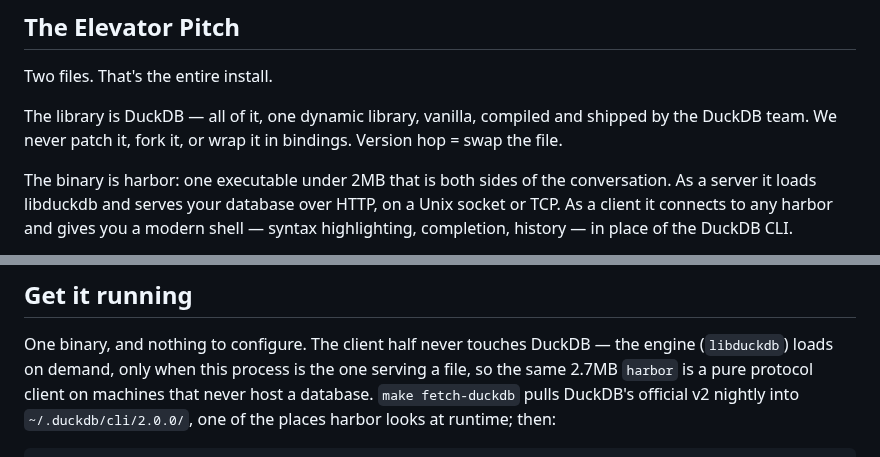
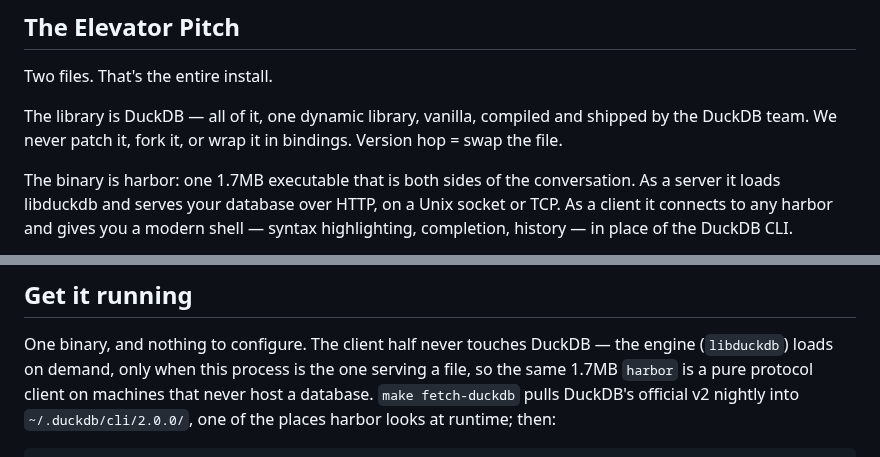
Before and after one commit to shreeve/duckdb-harbor, a Markdown page: README.md, 2 parts joined by grey strips. Rendered like a GitHub page.

Commit message:
docs: the binary is 1.7MB now
The 0.21 flip plus the dead-weight pass took it from 2.7 to 1.7; the
pitch and the product doc say the real number.

```diff
--- a/README.md
+++ b/README.md
@@ -35,7 +35,7 @@ The library is DuckDB — all of it, one dynamic library, vanilla, compiled and
 shipped by the DuckDB team. We never patch it, fork it, or wrap it in
 bindings. Version hop = swap the file.
 
-The binary is harbor: one executable under 2MB that is both sides of the
+The binary is harbor: one 1.7MB executable that is both sides of the
 conversation. As a server it loads libduckdb and serves your database over
 HTTP, on a Unix socket or TCP. As a client it connects to any harbor and
 gives you a modern shell — syntax highlighting, completion, history — in
@@ -264,7 +264,7 @@ newer client's ask with the full document instead of a 404.
 
 One binary, and nothing to configure. The client half never touches DuckDB —
 the engine (`libduckdb`) loads on demand, only when this process is the one
-serving a file, so the same 2.7MB `harbor` is a pure protocol client on
+serving a file, so the same 1.7MB `harbor` is a pure protocol client on
 machines that never host a database. `make fetch-duckdb` pulls DuckDB's
 official v2 nightly into `~/.duckdb/cli/2.0.0/`, one of the places harbor
 looks at runtime; then:
```
Also changed, not shown: PRODUCT.md (+1 -1 lines).
